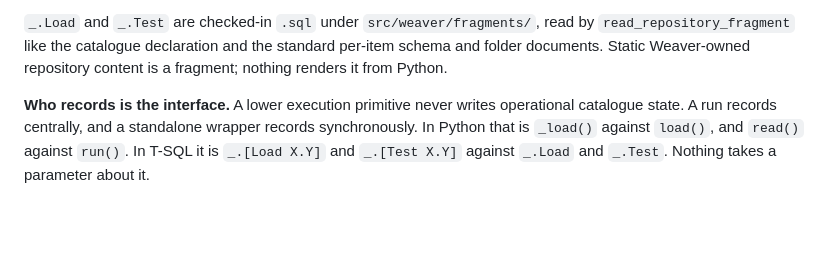
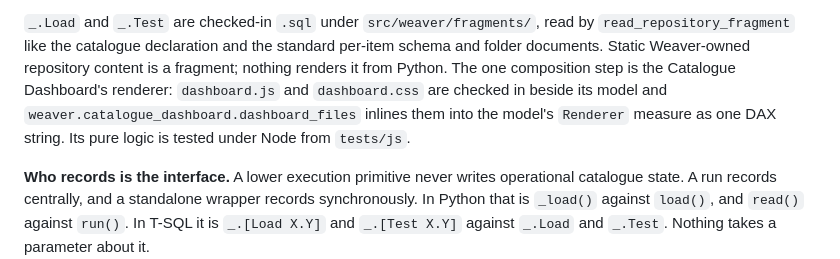
Before and after one commit to matthias-wong-dev/weaverstack, a Markdown page: AGENTS.md, the part around the change. Rendered like a GitHub page; blank space fills up the shorter version.

Commit message:
docs: name the Catalogue Dashboard renderer as the one composed fragment
Co-Authored-By: Claude Opus 5.5 <noreply@anthropic.com>

```diff
--- a/AGENTS.md
+++ b/AGENTS.md
@@ -829,7 +829,11 @@ an execution runs and travel with either.
 `_.Load` and `_.Test` are checked-in `.sql` under `src/weaver/fragments/`, read by
 `read_repository_fragment` like the catalogue declaration and the standard
 per-item schema and folder documents. Static Weaver-owned repository content is a
-fragment; nothing renders it from Python.
+fragment; nothing renders it from Python. The one composition step is the
+Catalogue Dashboard's renderer: `dashboard.js` and `dashboard.css` are checked
+in beside its model and `weaver.catalogue_dashboard.dashboard_files` inlines them
+into the model's `Renderer` measure as one DAX string. Its pure logic is tested
+under Node from `tests/js`.
 
 **Who records is the interface.** A lower execution primitive never writes
 operational catalogue state. A run records centrally, and a standalone wrapper
```
